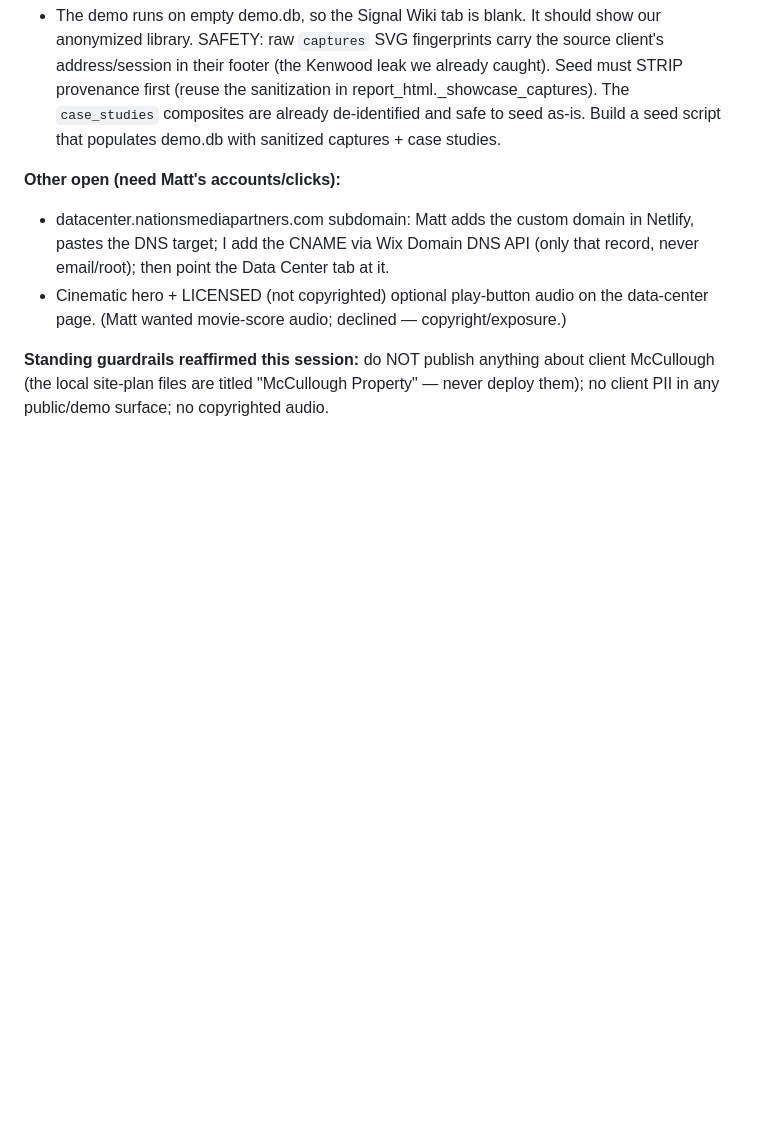
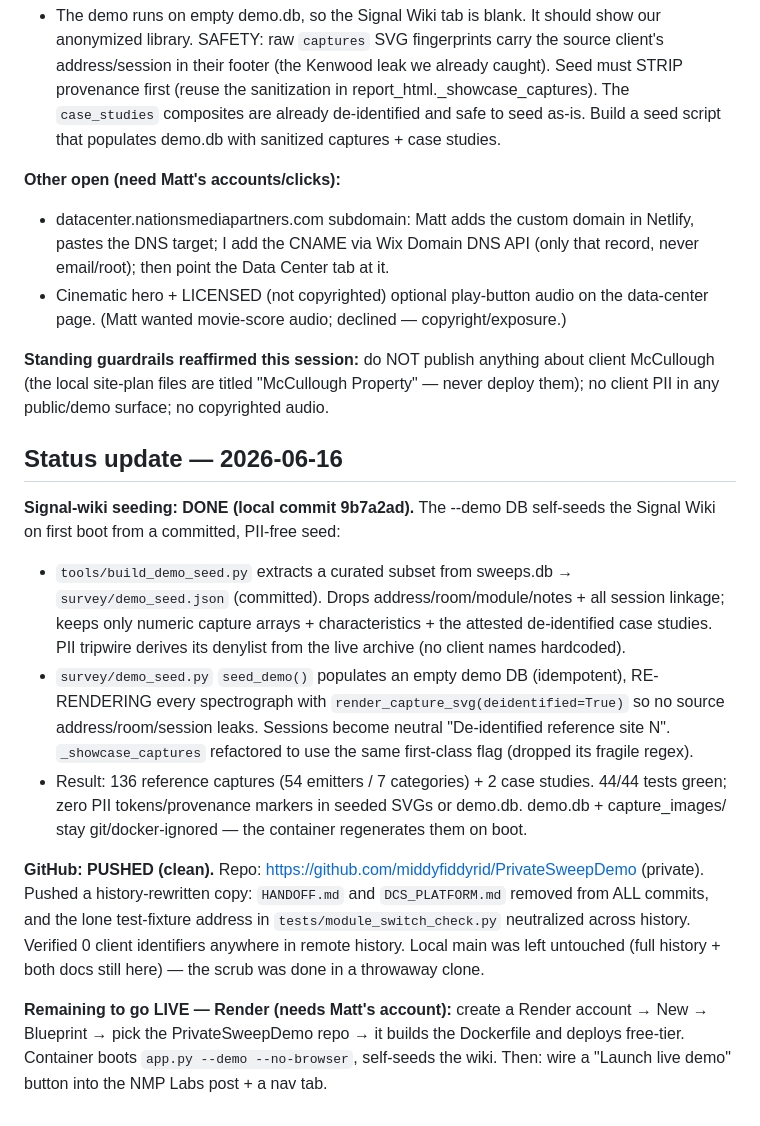
Before and after one commit to middyfiddyrid/ShieldSpectrumSurvey, a Markdown page: DCS_PLATFORM.md, the part around the change. GitHub-like rendering; blank space fills up the shorter version.

Commit message:
docs: status 2026-06-16 — wiki seeding done, repo pushed clean to GitHub

```diff
--- a/DCS_PLATFORM.md
+++ b/DCS_PLATFORM.md
@@ -95,3 +95,35 @@ cloud, multi-user; the on-site sweep stays a local companion that syncs up.
 **Standing guardrails reaffirmed this session:** do NOT publish anything about
 client McCullough (the local site-plan files are titled "McCullough Property" —
 never deploy them); no client PII in any public/demo surface; no copyrighted audio.
+
+## Status update — 2026-06-16
+
+**Signal-wiki seeding: DONE (local commit 9b7a2ad).** The --demo DB self-seeds
+the Signal Wiki on first boot from a committed, PII-free seed:
+- `tools/build_demo_seed.py` extracts a curated subset from sweeps.db →
+  `survey/demo_seed.json` (committed). Drops address/room/module/notes + all
+  session linkage; keeps only numeric capture arrays + characteristics + the
+  attested de-identified case studies. PII tripwire derives its denylist from
+  the live archive (no client names hardcoded).
+- `survey/demo_seed.py` `seed_demo()` populates an empty demo DB (idempotent),
+  RE-RENDERING every spectrograph with `render_capture_svg(deidentified=True)`
+  so no source address/room/session leaks. Sessions become neutral
+  "De-identified reference site N". `_showcase_captures` refactored to use the
+  same first-class flag (dropped its fragile regex).
+- Result: 136 reference captures (54 emitters / 7 categories) + 2 case studies.
+  44/44 tests green; zero PII tokens/provenance markers in seeded SVGs or
+  demo.db. demo.db + capture_images/ stay git/docker-ignored — the container
+  regenerates them on boot.
+
+**GitHub: PUSHED (clean).** Repo: https://github.com/middyfiddyrid/PrivateSweepDemo
+(private). Pushed a history-rewritten copy: `HANDOFF.md` and `DCS_PLATFORM.md`
+removed from ALL commits, and the lone test-fixture address in
+`tests/module_switch_check.py` neutralized across history. Verified 0 client
+identifiers anywhere in remote history. Local main was left untouched (full
+history + both docs still here) — the scrub was done in a throwaway clone.
+
+**Remaining to go LIVE — Render (needs Matt's account):** create a Render
+account → New → Blueprint → pick the PrivateSweepDemo repo → it builds the
+Dockerfile and deploys free-tier. Container boots `app.py --demo --no-browser`,
+self-seeds the wiki. Then: wire a "Launch live demo" button into the NMP Labs
+post + a nav tab.
```
